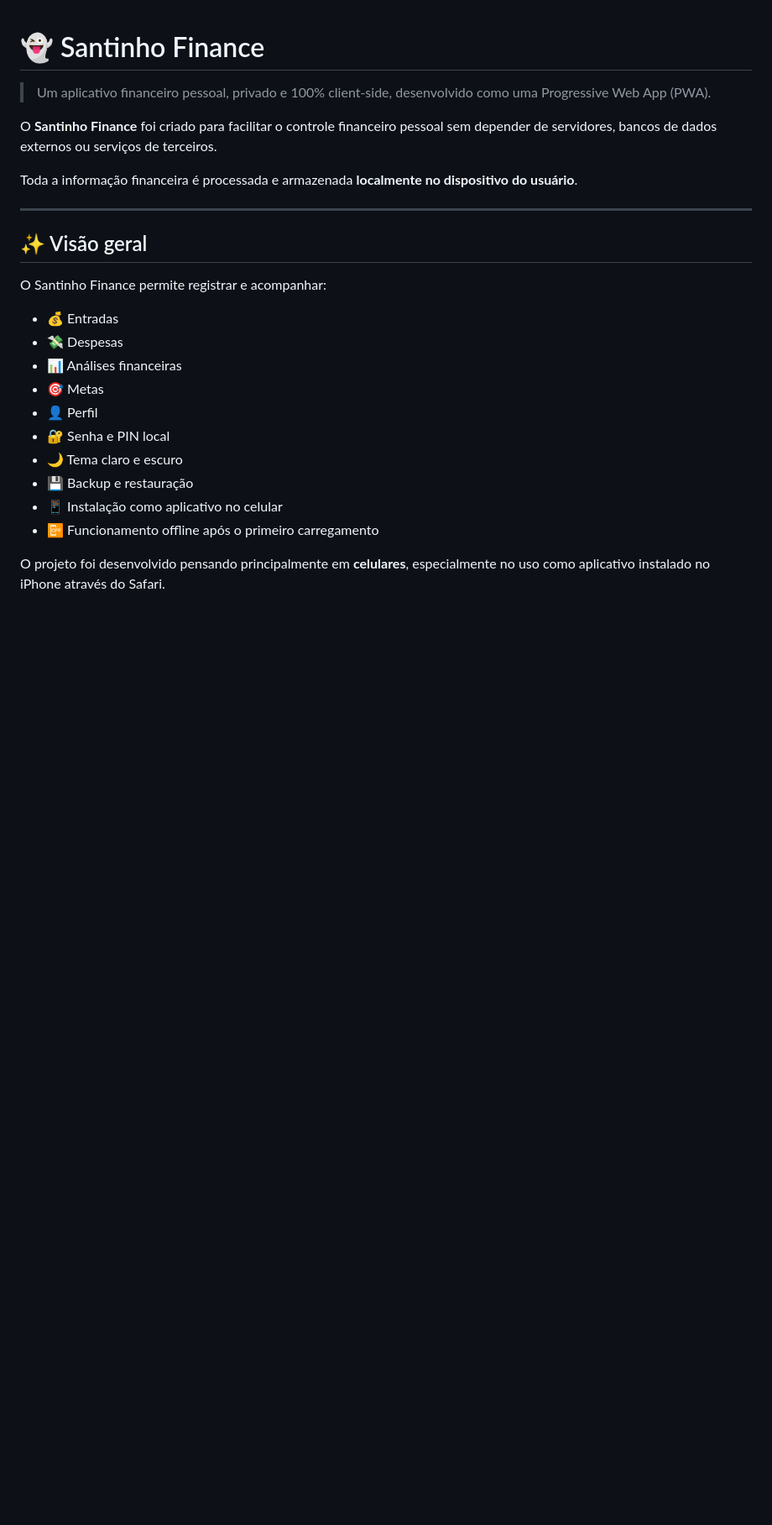
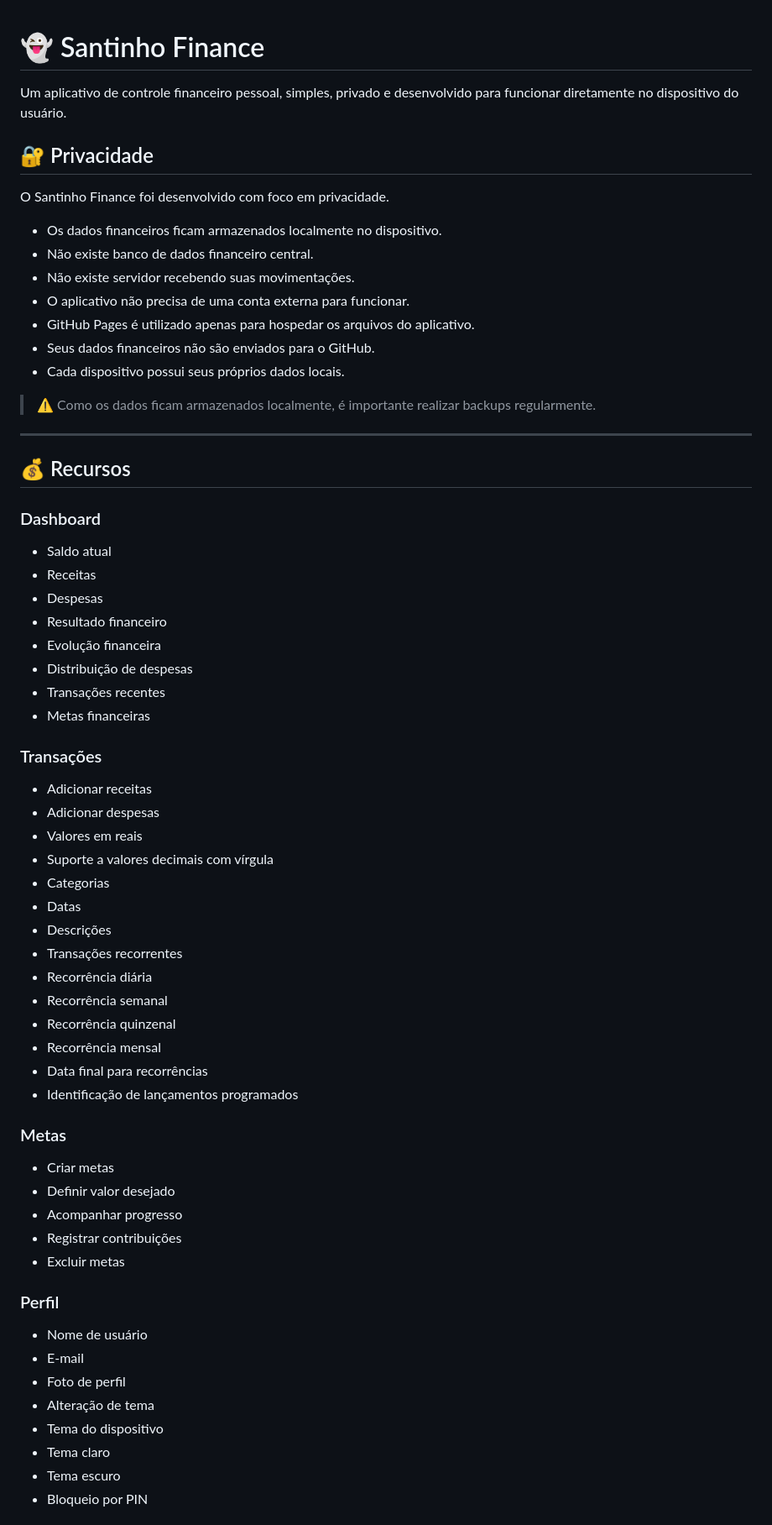
Before and after one commit to devnathansantos/Santinho-finance, a Markdown page: README.md, the part around one of its changes. Shown at 84% size. Rendered like a GitHub page; blank space fills up the shorter version.

```diff
--- a/README.md
+++ b/README.md
@@ -1,26 +1,69 @@
 # 👻 Santinho Finance
 
-> Um aplicativo financeiro pessoal, privado e 100% client-side, desenvolvido como uma Progressive Web App (PWA).
+Um aplicativo de controle financeiro pessoal, simples, privado e desenvolvido para funcionar diretamente no dispositivo do usuário.
 
-O **Santinho Finance** foi criado para facilitar o controle financeiro pessoal sem depender de servidores, bancos de dados externos ou serviços de terceiros.
+## 🔐 Privacidade
 
-Toda a informação financeira é processada e armazenada **localmente no dispositivo do usuário**.
+O Santinho Finance foi desenvolvido com foco em privacidade.
+
+- Os dados financeiros ficam armazenados localmente no dispositivo.
+- Não existe banco de dados financeiro central.
+- Não existe servidor recebendo suas movimentações.
+- O aplicativo não precisa de uma conta externa para funcionar.
+- GitHub Pages é utilizado apenas para hospedar os arquivos do aplicativo.
+- Seus dados financeiros não são enviados para o GitHub.
+- Cada dispositivo possui seus próprios dados locais.
+
+> ⚠️ Como os dados ficam armazenados localmente, é importante realizar backups regularmente.
 
 ---
 
-## ✨ Visão geral
+## 💰 Recursos
 
-O Santinho Finance permite registrar e acompanhar:
+### Dashboard
 
-- 💰 Entradas
-- 💸 Despesas
-- 📊 Análises financeiras
-- 🎯 Metas
-- 👤 Perfil
-- 🔐 Senha e PIN local
-- 🌙 Tema claro e escuro
-- 💾 Backup e restauração
-- 📱 Instalação como aplicativo no celular
-- 📴 Funcionamento offline após o primeiro carregamento
+- Saldo atual
+- Receitas
+- Despesas
+- Resultado financeiro
+- Evolução financeira
+- Distribuição de despesas
+- Transações recentes
+- Metas financeiras
 
-O projeto foi desenvolvido pensando principalmente em **celulares**, especialmente no uso como aplicativo instalado no iPhone através do Safari.
+### Transações
+
+- Adicionar receitas
+- Adicionar despesas
+- Valores em reais
+- Suporte a valores decimais com vírgula
+- Categorias
+- Datas
+- Descrições
+- Transações recorrentes
+- Recorrência diária
+- Recorrência semanal
+- Recorrência quinzenal
+- Recorrência mensal
+- Data final para recorrências
+- Identificação de lançamentos programados
+
+### Metas
+
+- Criar metas
+- Definir valor desejado
+- Acompanhar progresso
+- Registrar contribuições
+- Excluir metas
+
+### Perfil
+
+- Nome de usuário
+- E-mail
+- Foto de perfil
+- Alteração de tema
+- Tema do dispositivo
+- Tema claro
+- Tema escuro
+- Bloqueio por PIN
+
```
Also changed, not shown: other parts of README.md (+52 -160 lines).
